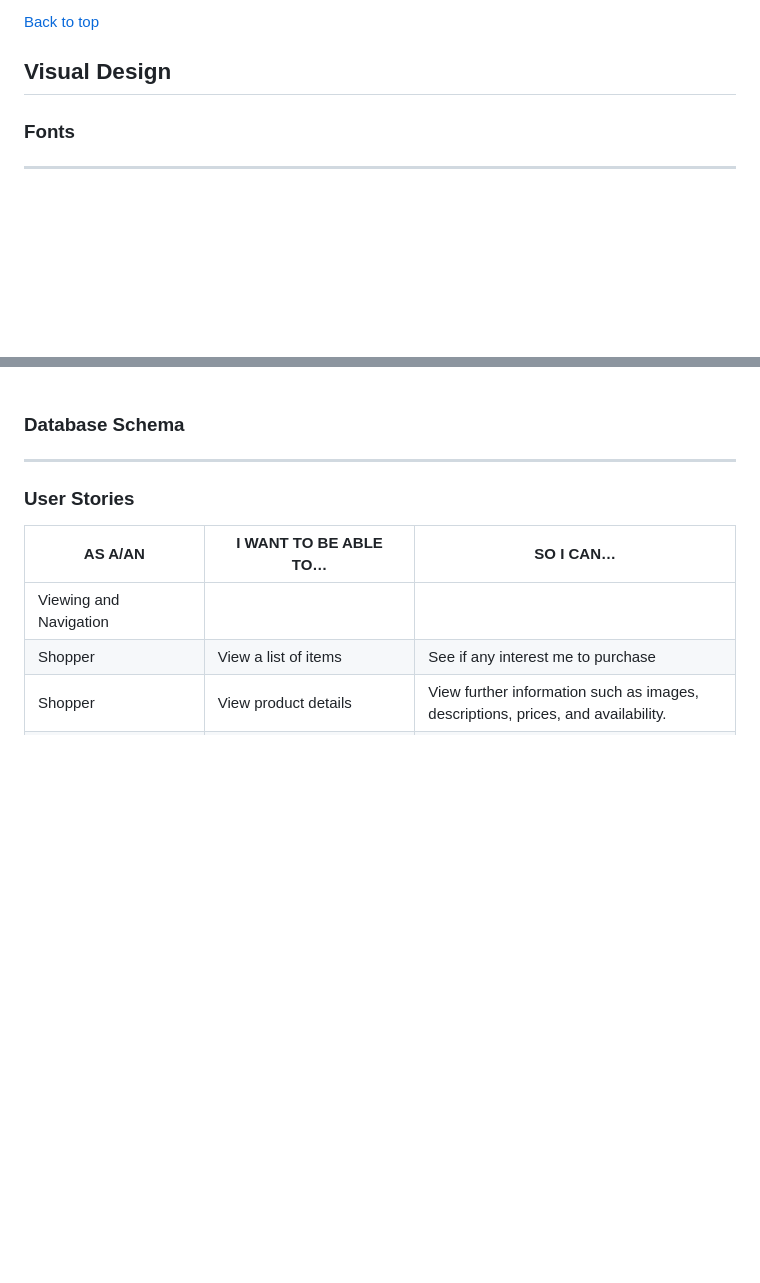
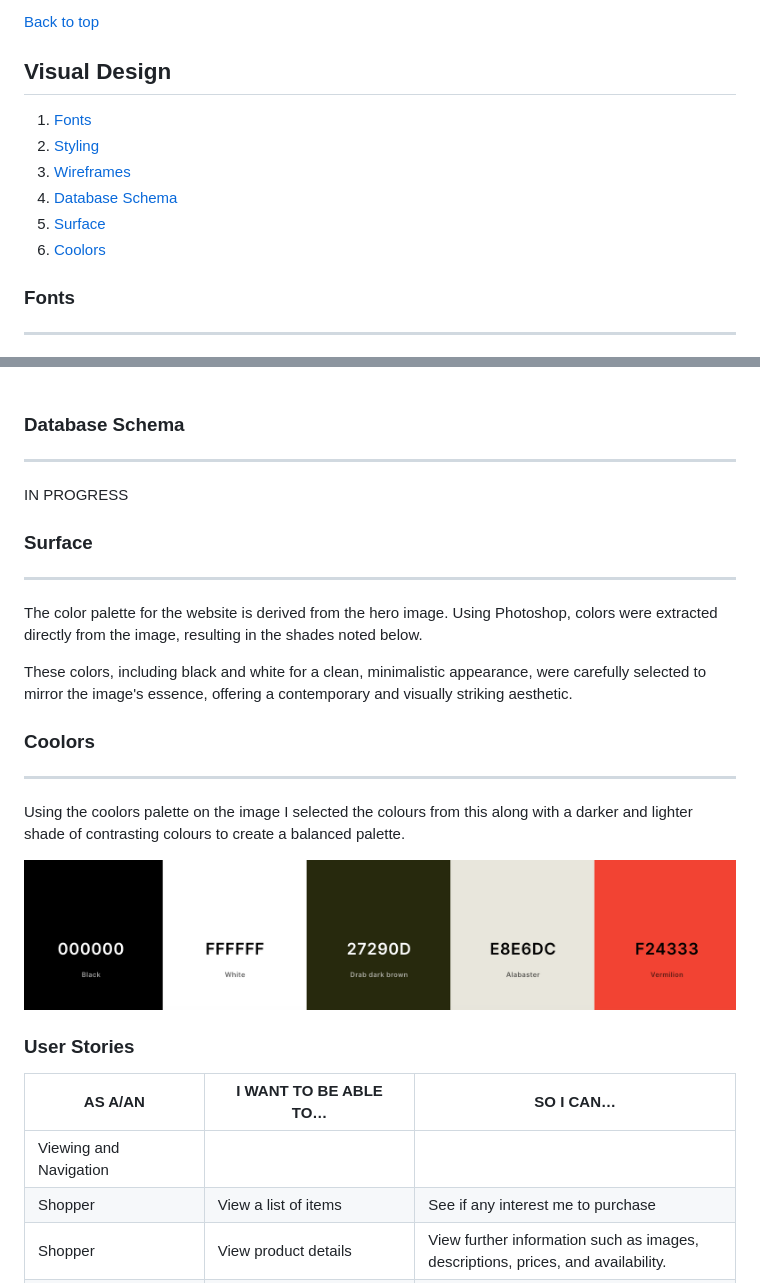
Before and after one commit to nccadman19/southville-sporting-club, a Markdown page: README.md, 2 parts joined by grey strips. Drawn GitHub-style; pictures changed too: media/readme/color-scheme.png (added); blank space fills up the shorter version.

Commit message:
Readme started, initial plans and goals added along with wireframes and colour schemes.

```diff
--- a/README.md
+++ b/README.md
@@ -57,6 +57,13 @@ What the users would be looking for:
 [Back to top](#table-of-contents)
 
 ## Visual Design
+
+1. [Fonts](#fonts)
+2. [Styling](#styling)
+3. [Wireframes](#wireframes)
+4. [Database Schema](#database-schema)
+5. [Surface](#surface)
+6. [Coolors](#coolors)
 
 ### Fonts
 ------
@@ -209,11 +216,21 @@ Mobile
 
 ### Database Schema
 ------
+IN PROGRESS
 
 
+### Surface
+------
 
+The color palette for the website is derived from the hero image. Using Photoshop, colors were extracted directly from the image, resulting in the shades noted below.
 
+These colors, including black and white for a clean, minimalistic appearance, were carefully selected to mirror the image's essence, offering a contemporary and visually striking aesthetic.
 
+### Coolors
+------
+Using the coolors palette on the image I selected the colours from this along with a darker and lighter shade of contrasting colours to create a balanced palette.
+
+![Coolors](/media/readme/color-scheme.png)
 
 
 
```
